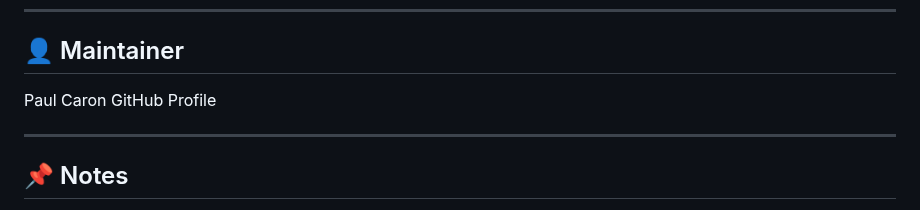
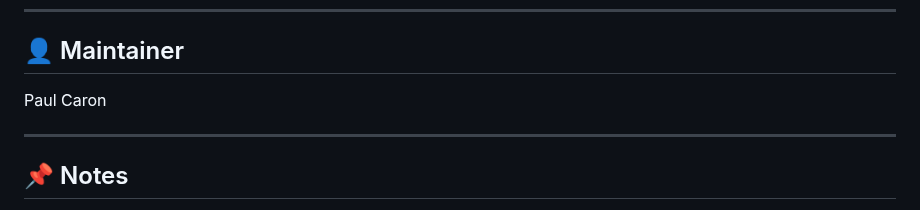
Before and after one commit to paul-caron/curling, a Markdown page: README.md, the part around the change. Rendered like a GitHub page.

```diff
--- a/README.md
+++ b/README.md
@@ -293,7 +293,6 @@ This project is licensed under the MIT License.
 ## 👤 Maintainer
 
 Paul Caron
-GitHub Profile
 
 
 ---
```
